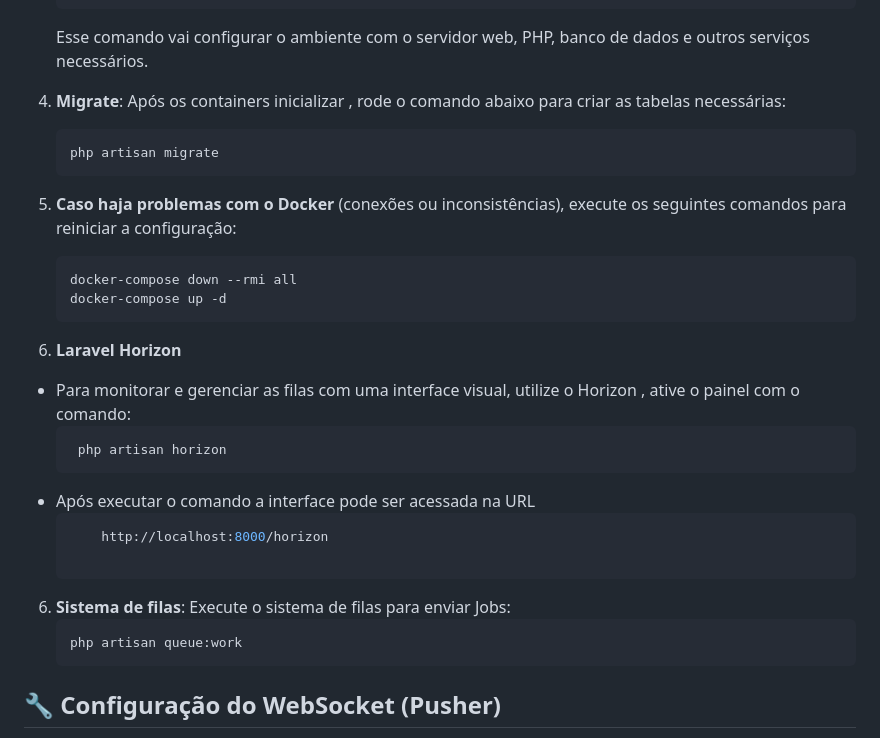
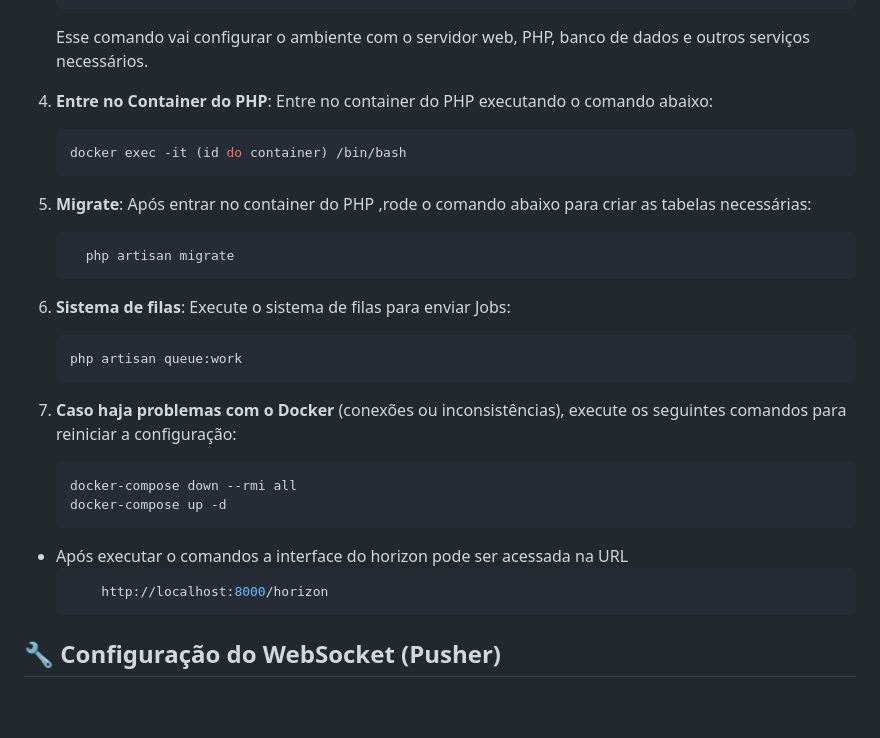
Before and after one commit to dwictor0/task_manager, a Markdown page: README.md, the part around the change. Drawn GitHub-style; blank space fills up the shorter version.

````diff
--- a/README.md
+++ b/README.md
@@ -40,30 +40,32 @@ Siga os passos abaixo para rodar o projeto localmente:
     ```
     Esse comando vai configurar o ambiente com o servidor web, PHP, banco de dados e outros serviços necessários.
 
-4. **Migrate**:
-    Após os containers inicializar , rode o comando abaixo para criar as tabelas necessárias:
+4. **Entre no Container do PHP**:
+    Entre no container do PHP executando o comando abaixo:
     ```bash
-    php artisan migrate
+    docker exec -it (id do container) /bin/bash
     ```
-4. **Caso haja problemas com o Docker** (conexões ou inconsistências), execute os seguintes comandos para reiniciar a configuração:
+5. **Migrate**:
+    Após entrar no container do PHP ,rode o comando abaixo para criar as tabelas necessárias:
     ```bash
-    docker-compose down --rmi all
-    docker-compose up -d
+      php artisan migrate
     ```
-5. **Laravel Horizon**
-- Para monitorar e gerenciar as filas com uma interface visual, utilize o Horizon , ative o painel com o comando:
-   ```bash
-    php artisan horizon
-    ```
-- Após executar o comando a interface pode ser acessada na URL<br>
-     ```bash
-         http://localhost:8000/horizon
-
 6. **Sistema de filas**:
     Execute o sistema de filas para enviar Jobs:
     ```bash
     php artisan queue:work
     ```
+7. **Caso haja problemas com o Docker** (conexões ou inconsistências), execute os seguintes comandos para reiniciar a configuração:
+    ```bash
+    docker-compose down --rmi all
+    docker-compose up -d
+    ```
+
+- Após executar o comandos a interface do horizon pode ser acessada na URL<br>
+     ```bash
+         http://localhost:8000/horizon
+     ```
+
 
 ## 🔧 Configuração do WebSocket (Pusher)
 
````
